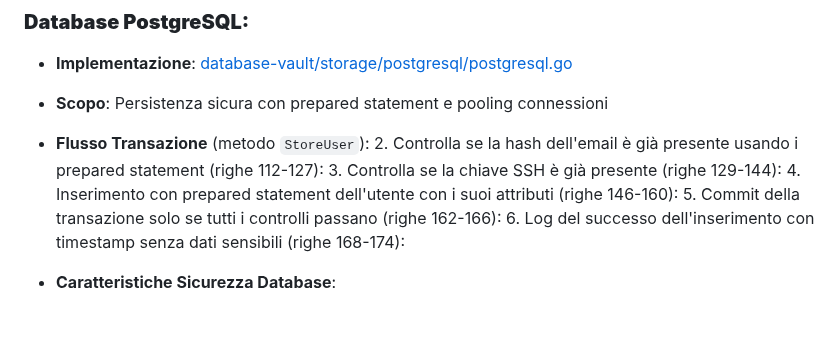
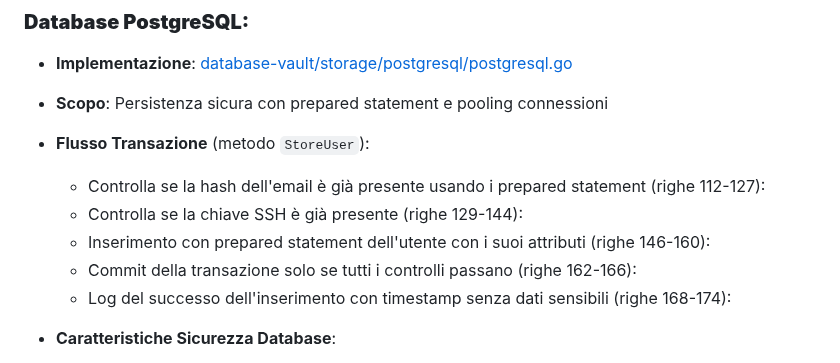
Before and after one commit to Verryx-02/RAM-USB, a Markdown page: Understanding_RAM-USB.md, the part around the change. Drawn GitHub-style; blank space fills up the shorter version.

Commit message:
Fix: md syntax error

```diff
--- a/Understanding_RAM-USB.md
+++ b/Understanding_RAM-USB.md
@@ -155,11 +155,11 @@ Seguite una richiesta di registrazione utente attraverso l'intero sistema per co
 - **Implementazione**: [database-vault/storage/postgresql/postgresql.go](database-vault/storage/postgresql/postgresql.go)
 - **Scopo**: Persistenza sicura con prepared statement e pooling connessioni
 - **Flusso Transazione** (metodo `StoreUser`):
-  2. Controlla se la hash dell'email è già presente usando i prepared statement (righe 112-127):
-  3. Controlla se la chiave SSH è già presente (righe 129-144):
-  4. Inserimento con prepared statement dell'utente con i suoi attributi (righe 146-160):
-  5. Commit della transazione solo se tutti i controlli passano (righe 162-166):
-  6. Log del successo dell'inserimento con timestamp senza dati sensibili (righe 168-174):
+  - Controlla se la hash dell'email è già presente usando i prepared statement (righe 112-127):
+  - Controlla se la chiave SSH è già presente (righe 129-144):
+  - Inserimento con prepared statement dell'utente con i suoi attributi (righe 146-160):
+  - Commit della transazione solo se tutti i controlli passano (righe 162-166):
+  - Log del successo dell'inserimento con timestamp senza dati sensibili (righe 168-174):
 
 - **Caratteristiche Sicurezza Database**:
   - I **Prepared Statement** impediscono attacchi basati su SQL-injection via [database-vault/storage/postgresql/queries.go](database-vault/storage/postgresql/queries.go)
```
